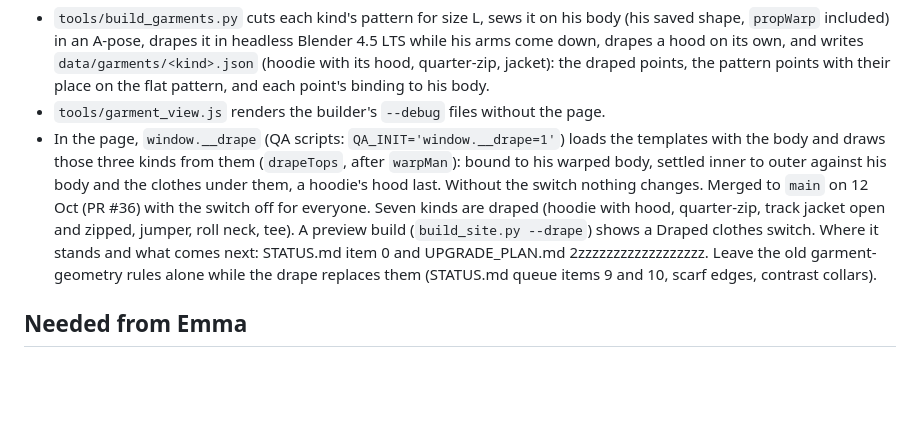
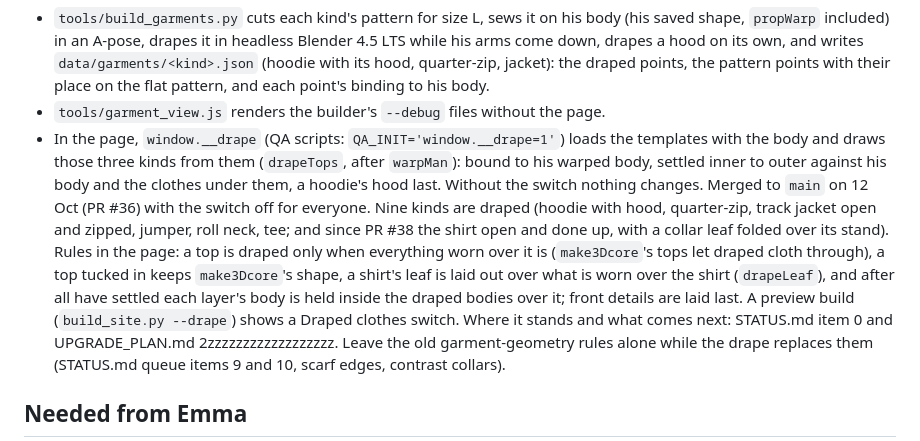
Before and after one commit to emmachilds98-wq/Wardrobe, a Markdown page: HANDOFF.md, the part around the change. Drawn GitHub-style; blank space fills up the shorter version.

```diff
--- a/HANDOFF.md
+++ b/HANDOFF.md
@@ -256,8 +256,12 @@ draped in Blender and settled in the page in wearing order, replacing `fitTop`,
 - In the page, `window.__drape` (QA scripts: `QA_INIT='window.__drape=1'`) loads the templates with the body and draws
   those three kinds from them (`drapeTops`, after `warpMan`): bound to his warped body, settled inner to outer against
   his body and the clothes under them, a hoodie's hood last. Without the switch nothing changes.
-Merged to `main` on 12 Oct (PR #36) with the switch off for everyone. Seven kinds are draped (hoodie with hood,
-quarter-zip, track jacket open and zipped, jumper, roll neck, tee). A preview build (`build_site.py --drape`) shows a
+Merged to `main` on 12 Oct (PR #36) with the switch off for everyone. Nine kinds are draped (hoodie with hood,
+quarter-zip, track jacket open and zipped, jumper, roll neck, tee; and since PR #38 the shirt open and done up, with a
+collar leaf folded over its stand). Rules in the page: a top is draped only when everything worn over it is
+(`make3Dcore`'s tops let draped cloth through), a top tucked in keeps `make3Dcore`'s shape, a shirt's leaf is laid
+out over what is worn over the shirt (`drapeLeaf`), and after all have settled each layer's body is held inside the
+draped bodies over it; front details are laid last. A preview build (`build_site.py --drape`) shows a
 Draped clothes switch. Where it stands and what comes next: STATUS.md item 0 and UPGRADE_PLAN.md 2zzzzzzzzzzzzzzzzzz.
 Leave the old garment-geometry rules alone while the drape replaces them (STATUS.md queue items 9 and 10, scarf edges,
 contrast collars).
```
Also changed, not shown: STATUS.md (+26 -5 lines).
